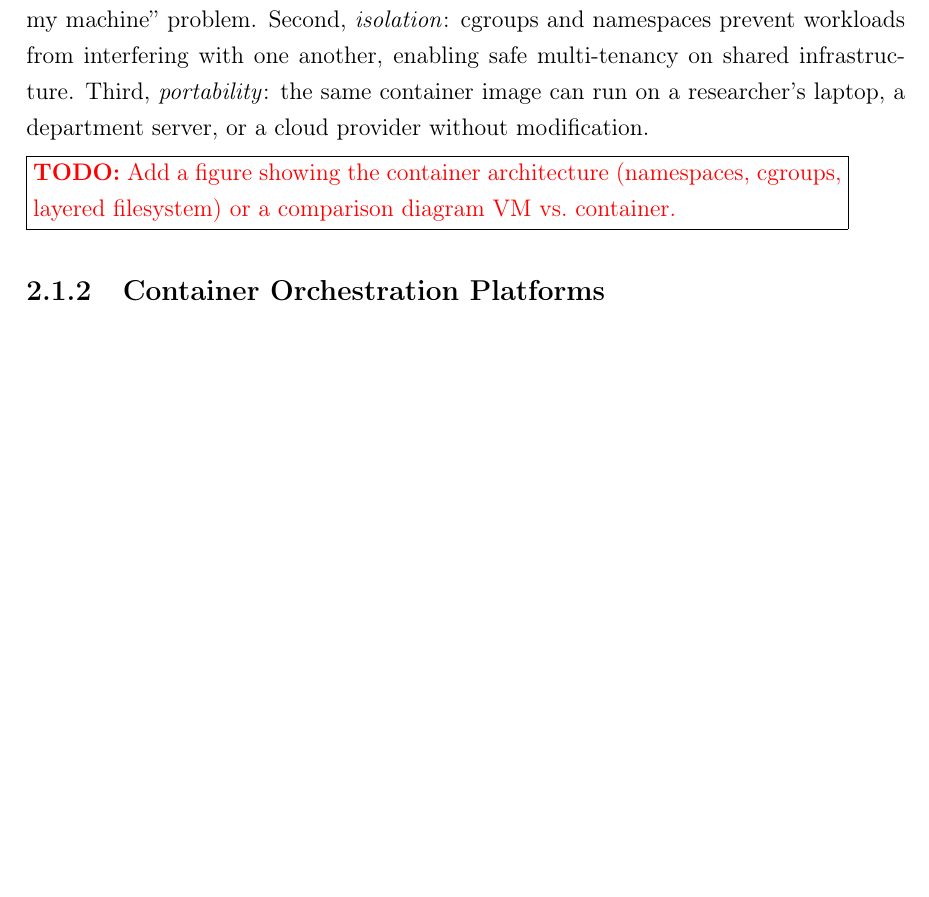
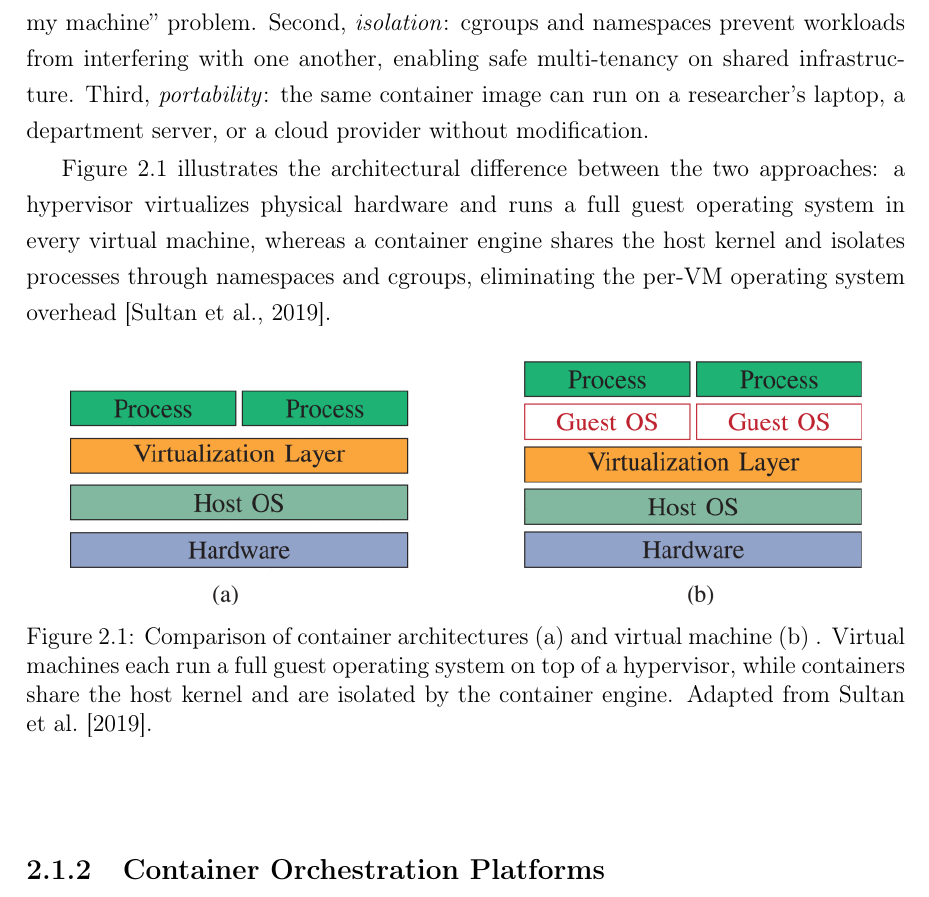
Before and after one commit to FiiL123/dp-text, a LaTeX thesis (main.tex, which reads texts/background/cloud-native.tex): part of page 23 of 46, cut so that both start at the same text, the shorter picture padded with empty space. Compiled offline with pdfLaTeX.

Commit message:
add: figure citation

```diff
--- a/texts/background/cloud-native.tex
+++ b/texts/background/cloud-native.tex
@@ -13,7 +13,15 @@ The Open Container Initiative (OCI), established in 2015 under the Linux Foundat
 
 For academic computing, containers offer three key advantages over traditional deployment models. First, \emph{reproducibility}: an experiment packaged as a container image produces identical results regardless of the underlying host, eliminating the ``works on my machine'' problem. Second, \emph{isolation}: cgroups and namespaces prevent workloads from interfering with one another, enabling safe multi-tenancy on shared infrastructure. Third, \emph{portability}: the same container image can run on a researcher's laptop, a department server, or a cloud provider without modification.
 
-\todo{Add a figure showing the container architecture (namespaces, cgroups, layered filesystem) or a comparison diagram VM vs.\ container.}
+Figure~\ref{fig:vm-vs-container} illustrates the architectural difference between the two approaches: a hypervisor virtualizes physical hardware and runs a full guest operating system in every virtual machine, whereas a container engine shares the host kernel and isolates processes through namespaces and cgroups, eliminating the per-VM operating system overhead \citep{sultan2019container}.
+
+\begin{figure}[!hbt]
+    \begin{center}
+        \includegraphics[width=0.9\textwidth]{images/docker-vm.png}
+        \caption{Comparison of container architectures (a) and virtual machine (b) . Virtual machines each run a full guest operating system on top of a hypervisor, while containers share the host kernel and are isolated by the container engine. Adapted from \citet{sultan2019container}.}
+        \label{fig:vm-vs-container}
+    \end{center}
+\end{figure}
 
 \subsection{Container Orchestration Platforms}
 
```
Also changed, not shown: .latexmkrc (added), images/docker-vm.png (added), main.pdf.
